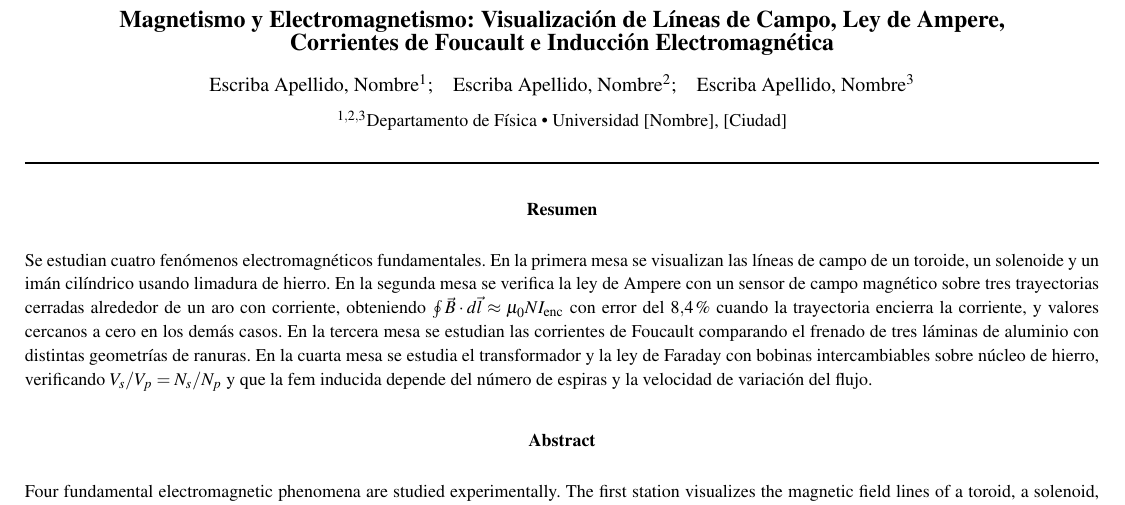
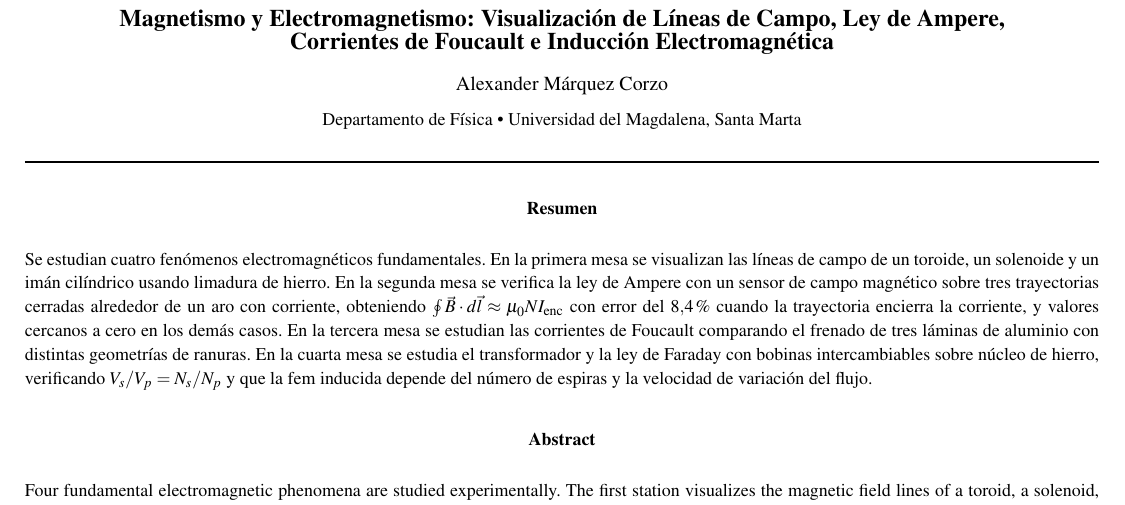
Before and after one commit to Alex01291/ele, a LaTeX document (informe_magnetismo.tex): part of page 1 of 6, cut so that both start at the same text. Compiled offline with pdfLaTeX.

Commit message:
Update author: Alexander Márquez Corzo, Universidad del Magdalena
Co-authored-by: Alex01291 <Alex01291@users.noreply.github.com>

```diff
--- a/informe_magnetismo.tex
+++ b/informe_magnetismo.tex
@@ -59,10 +59,10 @@ Magnetismo y Electromagnetismo: Visualización de Líneas de Campo, Ley de Amper
 Corrientes de Foucault e Inducción Electromagnética}
 
 \vspace{5pt}
-{\normalsize Escriba Apellido, Nombre$^{1}$;\quad Escriba Apellido, Nombre$^{2}$;\quad Escriba Apellido, Nombre$^{3}$}
+{\normalsize Alexander Márquez Corzo}
 
 \vspace{2pt}
-{\small$^{1,2,3}$Departamento de Física \textbullet\ Universidad [Nombre], [Ciudad]}
+{\small Departamento de Física \textbullet\ Universidad del Magdalena, Santa Marta}
 \end{center}
 
 \vspace{6pt}
```
Also changed, not shown: informe_lab_magnetismo.pdf, informe_magnetismo.pdf.
